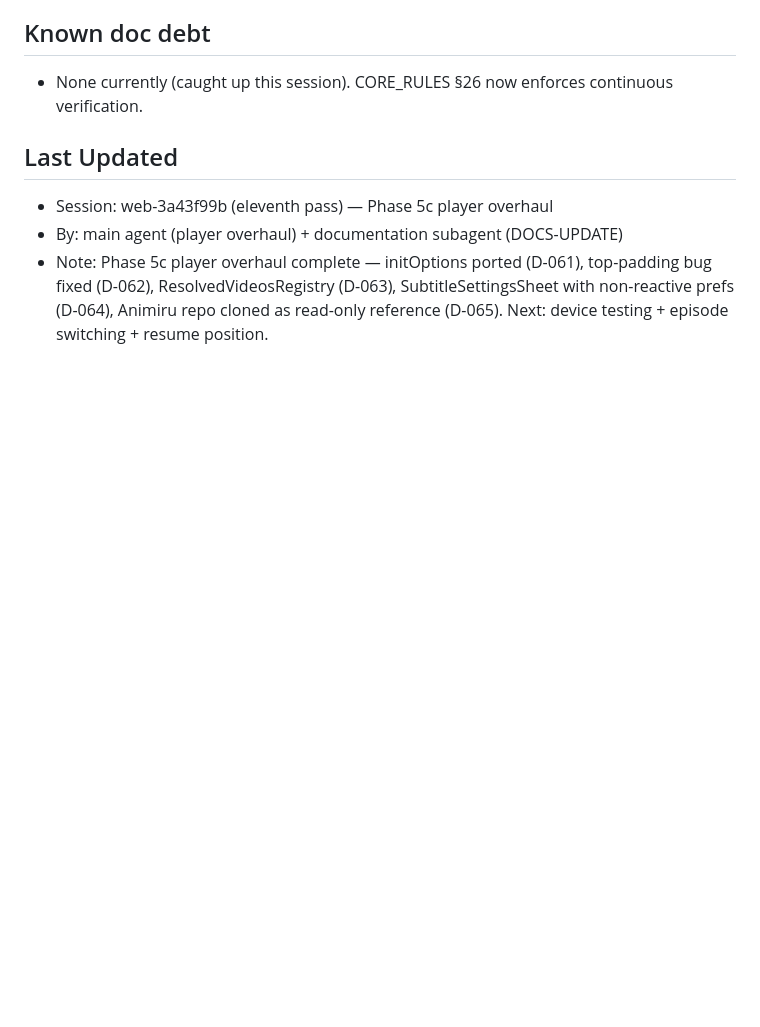
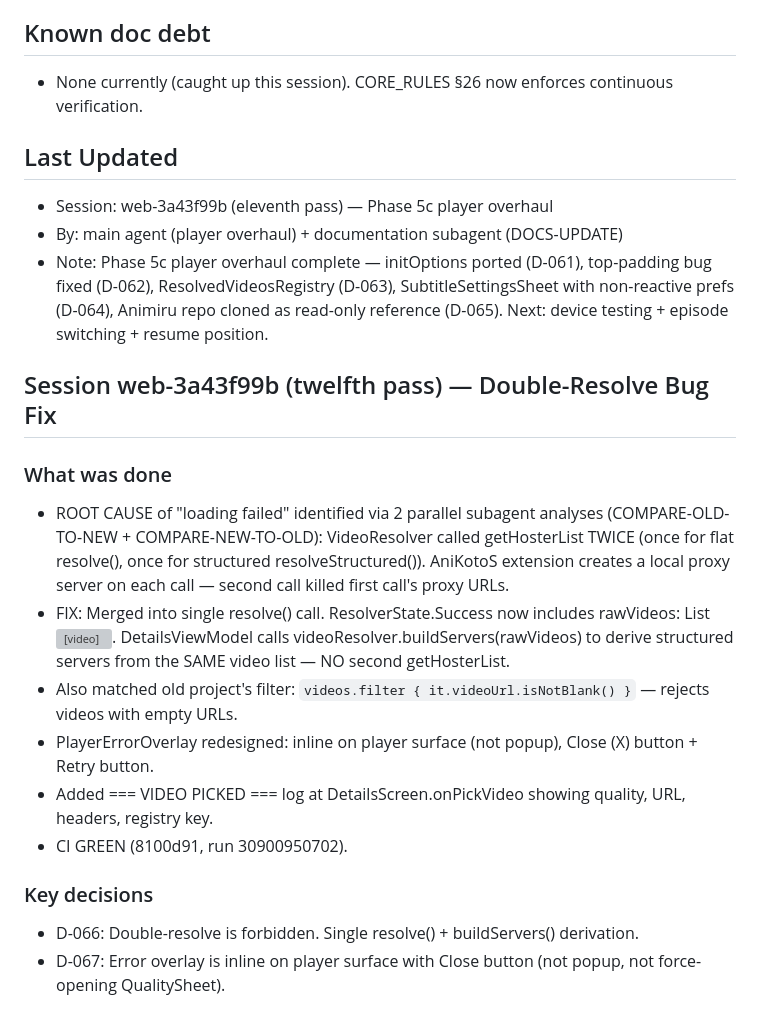
Before and after one commit to testplay-byte/ANI-KUTA, a Markdown page: AGENT-CONTEXT/memory/progress.md, the part around the change. Rendered like a GitHub page; blank space fills up the shorter version; grey boxes are pictures that could not be loaded.

Commit message:
docs: add double-resolve lesson + progress update + worklog
- lessons-learned.md: Added DOUBLE-RESOLVE BUG lesson (MISTAKE) +
  single-resolve pattern (PATTERN).
- progress.md: Added session 12 summary — double-resolve fix,
  decisions D-066 (single resolve), D-067 (inline error overlay).
- worklog.md: Added DOUBLE-RESOLVE-FIX task entry.

CI was already green (8100d91). This is a docs-only commit.

```diff
--- a/AGENT-CONTEXT/memory/progress.md
+++ b/AGENT-CONTEXT/memory/progress.md
@@ -60,3 +60,17 @@
 - Session: web-3a43f99b (eleventh pass) — Phase 5c player overhaul
 - By: main agent (player overhaul) + documentation subagent (DOCS-UPDATE)
 - Note: Phase 5c player overhaul complete — initOptions ported (D-061), top-padding bug fixed (D-062), ResolvedVideosRegistry (D-063), SubtitleSettingsSheet with non-reactive prefs (D-064), Animiru repo cloned as read-only reference (D-065). Next: device testing + episode switching + resume position.
+
+## Session web-3a43f99b (twelfth pass) — Double-Resolve Bug Fix
+
+### What was done
+- ROOT CAUSE of "loading failed" identified via 2 parallel subagent analyses (COMPARE-OLD-TO-NEW + COMPARE-NEW-TO-OLD): VideoResolver called getHosterList TWICE (once for flat resolve(), once for structured resolveStructured()). AniKotoS extension creates a local proxy server on each call — second call killed first call's proxy URLs.
+- FIX: Merged into single resolve() call. ResolverState.Success now includes rawVideos: List<Video>. DetailsViewModel calls videoResolver.buildServers(rawVideos) to derive structured servers from the SAME video list — NO second getHosterList.
+- Also matched old project's filter: `videos.filter { it.videoUrl.isNotBlank() }` — rejects videos with empty URLs.
+- PlayerErrorOverlay redesigned: inline on player surface (not popup), Close (X) button + Retry button.
+- Added === VIDEO PICKED === log at DetailsScreen.onPickVideo showing quality, URL, headers, registry key.
+- CI GREEN (8100d91, run 30900950702).
+
+### Key decisions
+- D-066: Double-resolve is forbidden. Single resolve() + buildServers() derivation.
+- D-067: Error overlay is inline on player surface with Close button (not popup, not force-opening QualitySheet).
```
Also changed, not shown: AGENT-CONTEXT/memory/lessons-learned.md (+2 -0 lines).
